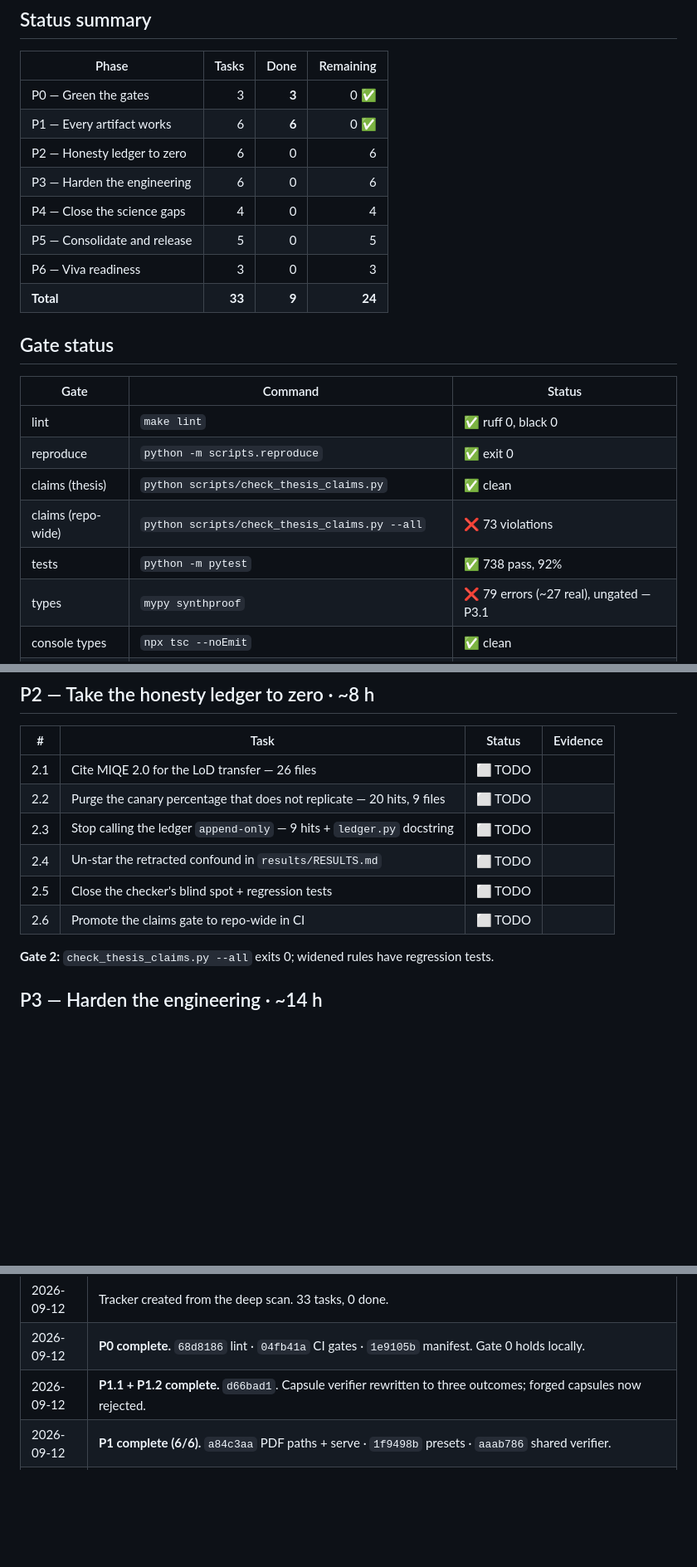
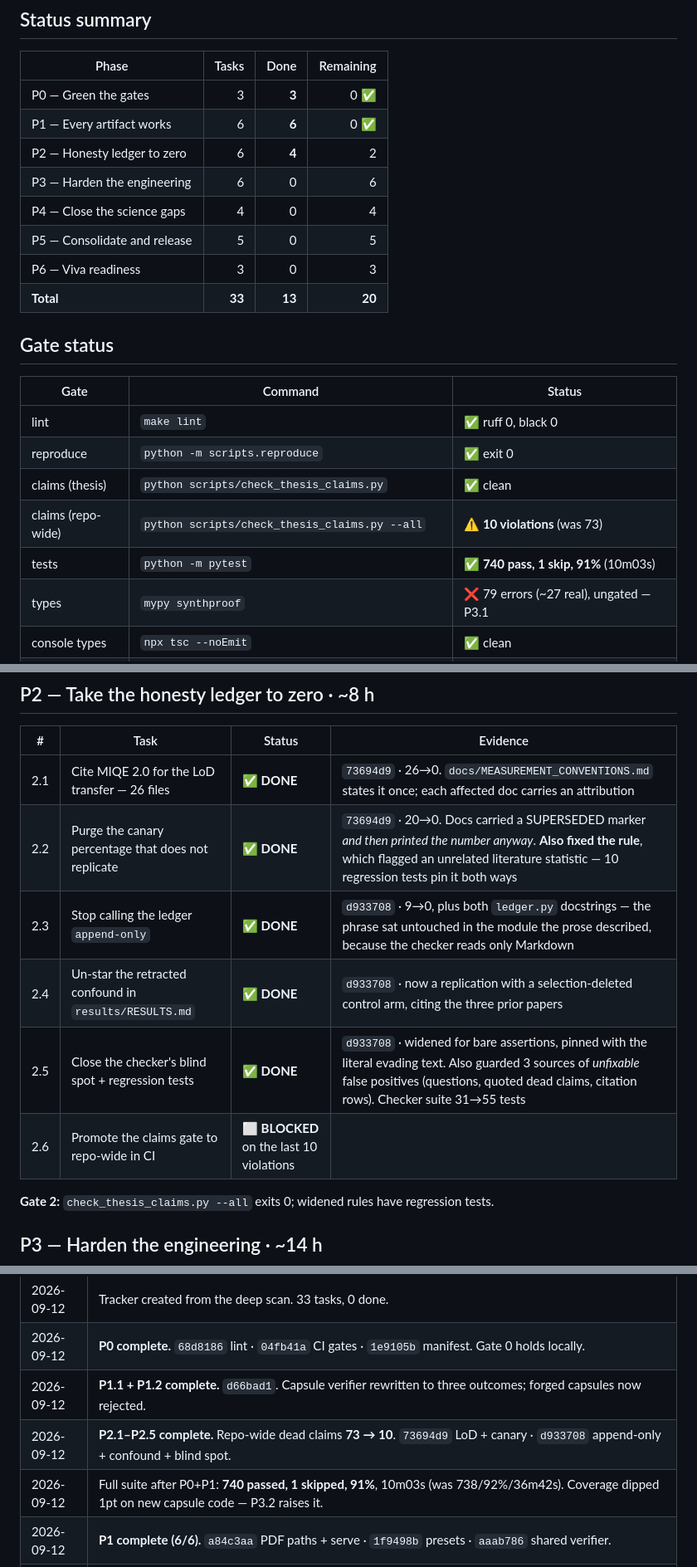
Before and after one commit to rajmodi262/SynthProof, a Markdown page: docs/ROAD_TO_TEN.md, 3 parts joined by grey strips. Shown at 83% size. GitHub-like rendering; blank space fills up the shorter version.

Commit message:
docs(plan): P2.1-P2.5 complete — 13 of 33, dead claims 73 to 10
Co-Authored-By: Claude Opus 5 <noreply@anthropic.com>

```diff
--- a/docs/ROAD_TO_TEN.md
+++ b/docs/ROAD_TO_TEN.md
@@ -17,12 +17,12 @@ Baseline commit: `eac2e54` · branch `audit-fixes-and-acs` · scan date 2026-09-
 |---|---:|---:|---:|
 | P0 — Green the gates | 3 | **3** | 0 ✅ |
 | P1 — Every artifact works | 6 | **6** | 0 ✅ |
-| P2 — Honesty ledger to zero | 6 | 0 | 6 |
+| P2 — Honesty ledger to zero | 6 | **4** | 2 |
 | P3 — Harden the engineering | 6 | 0 | 6 |
 | P4 — Close the science gaps | 4 | 0 | 4 |
 | P5 — Consolidate and release | 5 | 0 | 5 |
 | P6 — Viva readiness | 3 | 0 | 3 |
-| **Total** | **33** | **9** | **24** |
+| **Total** | **33** | **13** | **20** |
 
 ## Gate status
 
@@ -31,8 +31,8 @@ Baseline commit: `eac2e54` · branch `audit-fixes-and-acs` · scan date 2026-09-
 | lint | `make lint` | ✅ ruff 0, black 0 |
 | reproduce | `python -m scripts.reproduce` | ✅ exit 0 |
 | claims (thesis) | `python scripts/check_thesis_claims.py` | ✅ clean |
-| claims (repo-wide) | `python scripts/check_thesis_claims.py --all` | ❌ 73 violations |
-| tests | `python -m pytest` | ✅ 738 pass, 92% |
+| claims (repo-wide) | `python scripts/check_thesis_claims.py --all` | ⚠️ **10 violations** (was 73) |
+| tests | `python -m pytest` | ✅ **740 pass, 1 skip, 91%** (10m03s) |
 | types | `mypy synthproof` | ❌ 79 errors (~27 real), ungated — P3.1 |
 | console types | `npx tsc --noEmit` | ✅ clean |
 | console tests | `npm test` | ✅ **18 pass, 2 files** (was 10/1) |
@@ -78,12 +78,12 @@ a machine that has never run this, saying nothing. That is still owed.
 
 | # | Task | Status | Evidence |
 |---|---|---|---|
-| 2.1 | Cite MIQE 2.0 for the LoD transfer — 26 files | ⬜ TODO | |
-| 2.2 | Purge the canary percentage that does not replicate — 20 hits, 9 files | ⬜ TODO | |
-| 2.3 | Stop calling the ledger `append-only` — 9 hits + `ledger.py` docstring | ⬜ TODO | |
-| 2.4 | Un-star the retracted confound in `results/RESULTS.md` | ⬜ TODO | |
-| 2.5 | Close the checker's blind spot + regression tests | ⬜ TODO | |
-| 2.6 | Promote the claims gate to repo-wide in CI | ⬜ TODO | |
+| 2.1 | Cite MIQE 2.0 for the LoD transfer — 26 files | ✅ **DONE** | `73694d9` · 26→0. `docs/MEASUREMENT_CONVENTIONS.md` states it once; each affected doc carries an attribution |
+| 2.2 | Purge the canary percentage that does not replicate | ✅ **DONE** | `73694d9` · 20→0. Docs carried a SUPERSEDED marker *and then printed the number anyway*. **Also fixed the rule**, which flagged an unrelated literature statistic — 10 regression tests pin it both ways |
+| 2.3 | Stop calling the ledger `append-only` | ✅ **DONE** | `d933708` · 9→0, plus both `ledger.py` docstrings — the phrase sat untouched in the module the prose described, because the checker reads only Markdown |
+| 2.4 | Un-star the retracted confound in `results/RESULTS.md` | ✅ **DONE** | `d933708` · now a replication with a selection-deleted control arm, citing the three prior papers |
+| 2.5 | Close the checker's blind spot + regression tests | ✅ **DONE** | `d933708` · widened for bare assertions, pinned with the literal evading text. Also guarded 3 sources of *unfixable* false positives (questions, quoted dead claims, citation rows). Checker suite 31→55 tests |
+| 2.6 | Promote the claims gate to repo-wide in CI | ⬜ **BLOCKED** on the last 10 violations |
 
 **Gate 2:** `check_thesis_claims.py --all` exits 0; widened rules have regression tests.
 
@@ -152,6 +152,8 @@ claims and reproduce all run in CI and all pass.
 | 2026-09-12 | Tracker created from the deep scan. 33 tasks, 0 done. |
 | 2026-09-12 | **P0 complete.** `68d8186` lint · `04fb41a` CI gates · `1e9105b` manifest. Gate 0 holds locally. |
 | 2026-09-12 | **P1.1 + P1.2 complete.** `d66bad1`. Capsule verifier rewritten to three outcomes; forged capsules now rejected. |
+| 2026-09-12 | **P2.1–P2.5 complete.** Repo-wide dead claims **73 → 10**. `73694d9` LoD + canary · `d933708` append-only + confound + blind spot. |
+| 2026-09-12 | Full suite after P0+P1: **740 passed, 1 skipped, 91%**, 10m03s (was 738/92%/36m42s). Coverage dipped 1pt on new capsule code — P3.2 raises it. |
 | 2026-09-12 | **P1 complete (6/6).** `a84c3aa` PDF paths + serve · `1f9498b` presets · `aaab786` shared verifier. |
 | 2026-09-12 | Found in passing: `make defence` had been REFUSING TO BUILD since before `eac2e54` — the shipped Defence-Pack PDF could not be regenerated from its own sources. Its gate wanted a hand-typed manifest commit that had gone stale. Now injected at build time. |
 | 2026-09-12 | Found in passing: `/api/ledger/tamper` claimed the ledger "guarantees non-repudiation", contradicting `ledger/signing.py`. Corrected in `68d8186`. The claims checker reads only Markdown, which is why it survived in Python — noted for P2.5. |
```
